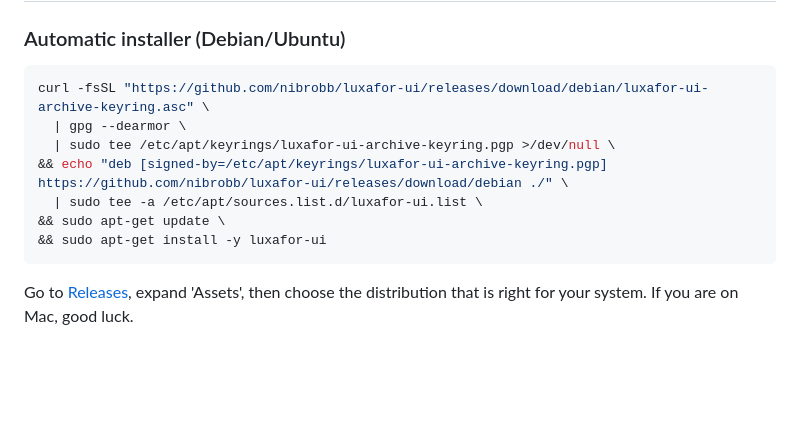
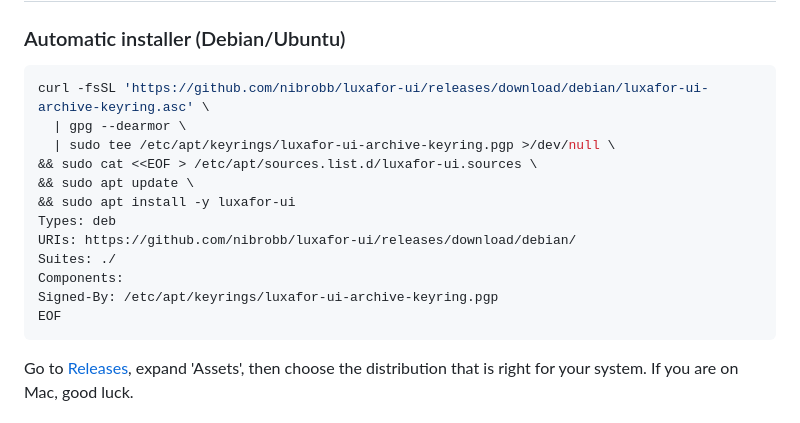
Before and after one commit to nibrobb/luxafor-ui, a Markdown page: README.md, the part around the change. Rendered like a GitHub page; blank space fills up the shorter version.

Commit message:
Update install script

````diff
--- a/README.md
+++ b/README.md
@@ -11,13 +11,18 @@
 ### Automatic installer (Debian/Ubuntu)
 
 ```bash
-curl -fsSL "https://github.com/nibrobb/luxafor-ui/releases/download/debian/luxafor-ui-archive-keyring.asc" \
+curl -fsSL 'https://github.com/nibrobb/luxafor-ui/releases/download/debian/luxafor-ui-archive-keyring.asc' \
   | gpg --dearmor \
   | sudo tee /etc/apt/keyrings/luxafor-ui-archive-keyring.pgp >/dev/null \
-&& echo "deb [signed-by=/etc/apt/keyrings/luxafor-ui-archive-keyring.pgp] https://github.com/nibrobb/luxafor-ui/releases/download/debian ./" \
-  | sudo tee -a /etc/apt/sources.list.d/luxafor-ui.list \
-&& sudo apt-get update \
-&& sudo apt-get install -y luxafor-ui
+&& sudo cat <<EOF > /etc/apt/sources.list.d/luxafor-ui.sources \
+&& sudo apt update \
+&& sudo apt install -y luxafor-ui
+Types: deb
+URIs: https://github.com/nibrobb/luxafor-ui/releases/download/debian/
+Suites: ./
+Components:
+Signed-By: /etc/apt/keyrings/luxafor-ui-archive-keyring.pgp
+EOF
 ```
 
 Go to [Releases](https://github.com/nibrobb/luxafor-ui/releases), expand 'Assets', then choose the distribution that is right for your system.
````
